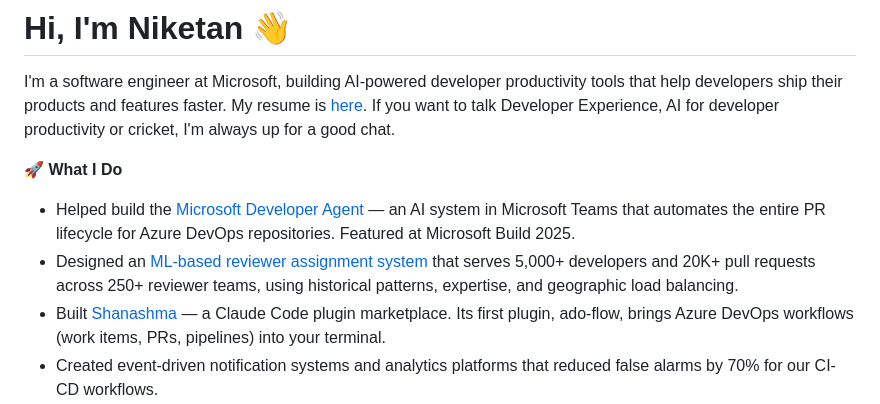
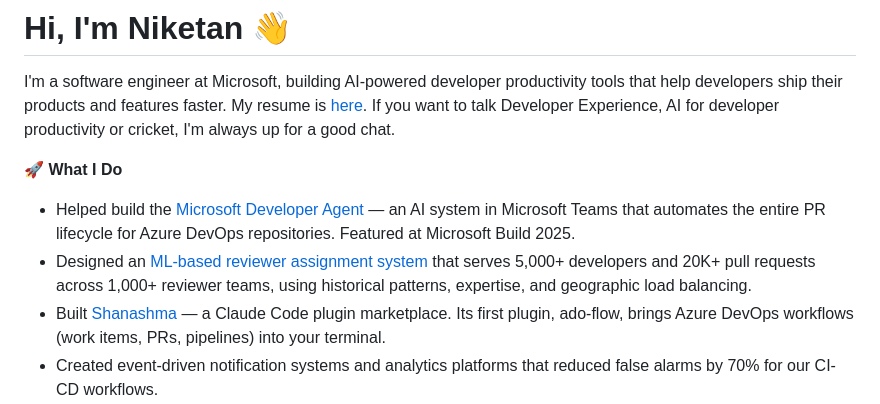
Before and after one commit to niketansrane/niketansrane, a Markdown page: README.md, the part around the change. GitHub-like rendering.

Commit message:
Update reviewer teams count to 1,000+
Co-Authored-By: Claude Opus 4.6 (1M context) <noreply@anthropic.com>

```diff
--- a/README.md
+++ b/README.md
@@ -5,7 +5,7 @@ If you want to talk Developer Experience, AI for developer productivity or crick
 
 🚀 **What I Do**
 - Helped build the [Microsoft Developer Agent](https://devblogs.microsoft.com/microsoft365dev/build-like-microsoft-developer-agents-in-action/) — an AI system in Microsoft Teams that automates the entire PR lifecycle for Azure DevOps repositories. Featured at Microsoft Build 2025.
-- Designed an [ML-based reviewer assignment system](https://www.niketansrane.com/blogs/teaching-machines-find-right-reviewers/) that serves 5,000+ developers and 20K+ pull requests across 250+ reviewer teams, using historical patterns, expertise, and geographic load balancing.
+- Designed an [ML-based reviewer assignment system](https://www.niketansrane.com/blogs/teaching-machines-find-right-reviewers/) that serves 5,000+ developers and 20K+ pull requests across 1,000+ reviewer teams, using historical patterns, expertise, and geographic load balancing.
 - Built [Shanashma](https://github.com/niketansrane/shanashma) — a Claude Code plugin marketplace. Its first plugin, ado-flow, brings Azure DevOps workflows (work items, PRs, pipelines) into your terminal.
 - Created event-driven notification systems and analytics platforms that reduced false alarms by 70% for our CI-CD workflows.
 
```
